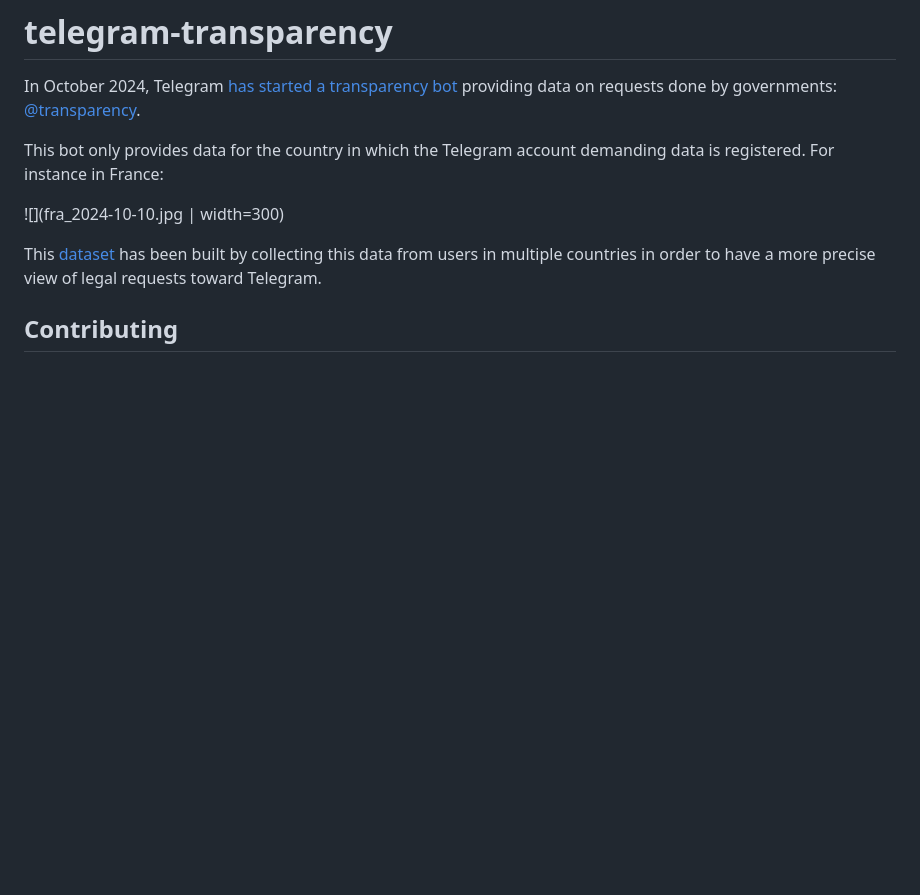
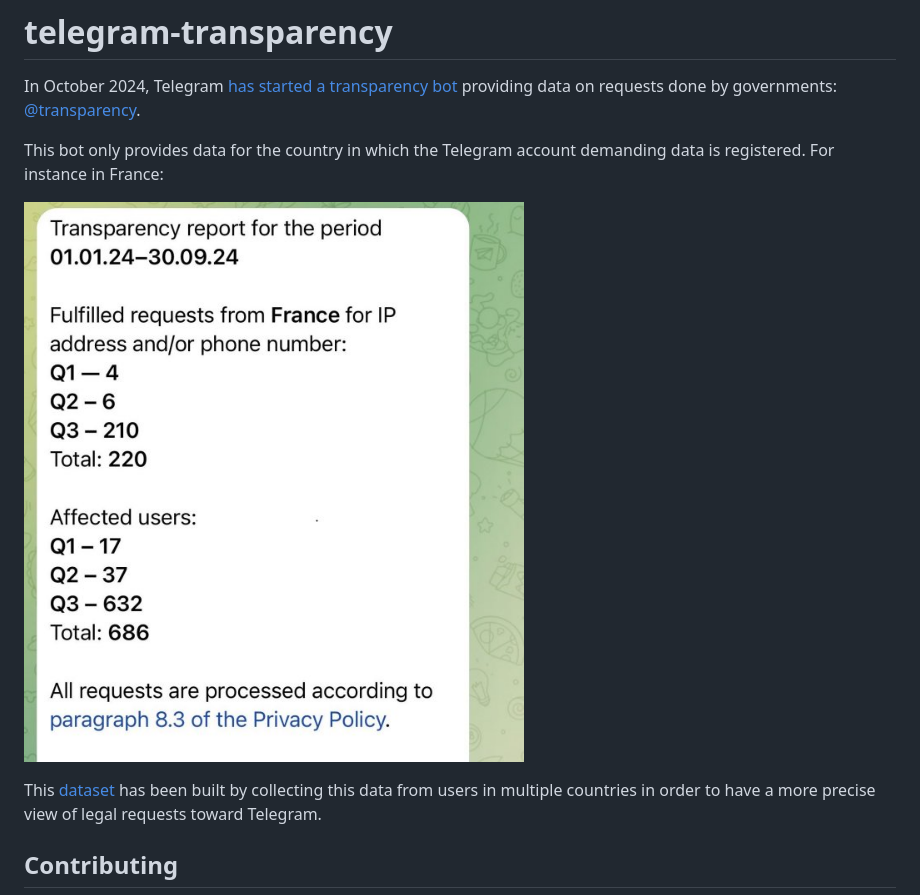
Before and after one commit to Te-k/telegram-transparency, a Markdown page: README.md, the part around the change. Rendered like a GitHub page; pictures changed too: fra_2024-10-10.jpg; blank space fills up the shorter version.

Commit message:
Reresize image

```diff
--- a/README.md
+++ b/README.md
@@ -4,7 +4,7 @@ In October 2024, Telegram [has started a transparency bot](https://www.404media.
 
 This bot only provides data for the country in which the Telegram account demanding data is registered. For instance in France:
 
-![](fra_2024-10-10.jpg | width=300)
+![](fra_2024-10-10.jpg)
 
 This [dataset](dataset.json) has been built by collecting this data from users in multiple countries in order to have a more precise view of legal requests toward Telegram.
 
```
